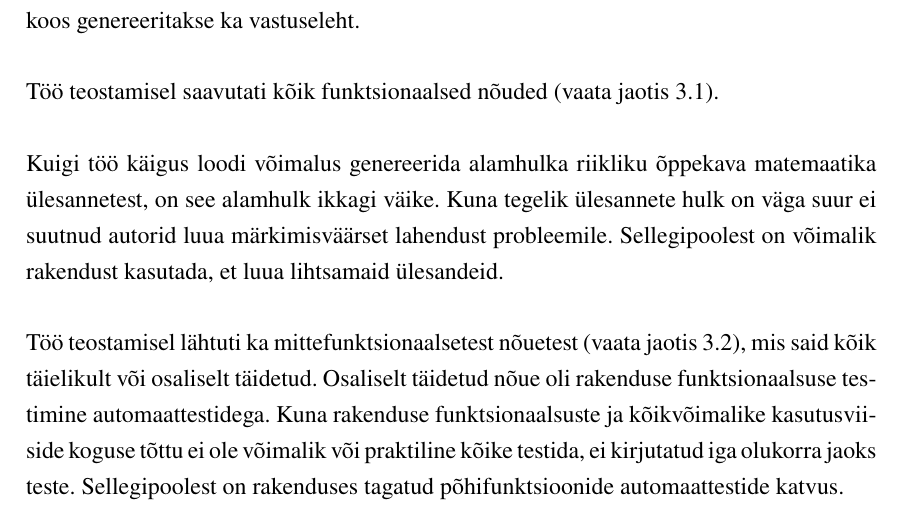
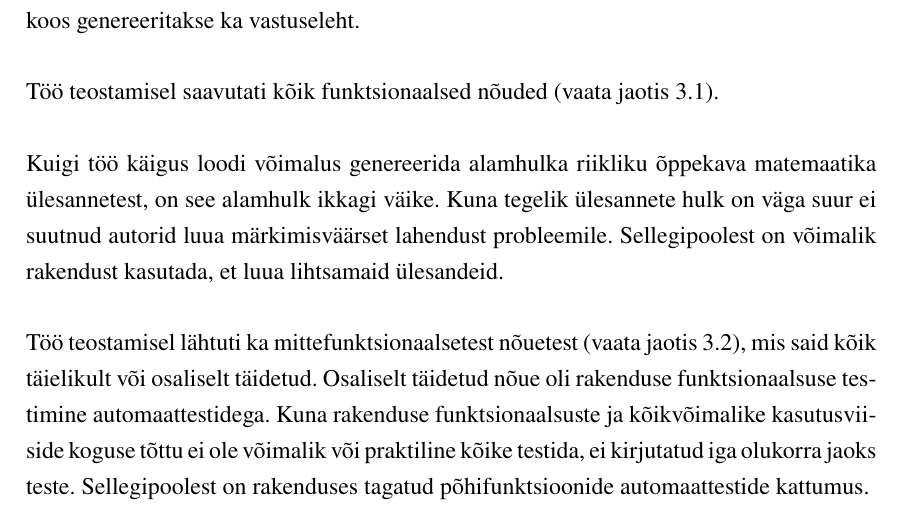
Before and after one commit to gekoke/thesis, a LaTeX thesis (src/thesis.tex, which reads src/chapters/results.tex): part of page 31 of 41, cut so that both start at the same text. Compiled offline with XeLaTeX.

Commit message:
fix: typo

```diff
--- a/src/chapters/results.tex
+++ b/src/chapters/results.tex
@@ -4,4 +4,4 @@ Töö teostamisel saavutati kõik funktsionaalsed nõuded (vaata jaotis \ref{sec
 
 Kuigi töö käigus loodi võimalus genereerida alamhulka riikliku õppekava matemaatika ülesannetest, on see alamhulk ikkagi väike. Kuna tegelik ülesannete hulk on väga suur ei suutnud autorid luua märkimisväärset lahendust probleemile. Sellegipoolest on võimalik rakendust kasutada, et luua lihtsamaid ülesandeid.
 
-Töö teostamisel lähtuti ka mittefunktsionaalsetest nõuetest (vaata jaotis \ref{sec:nonfunctional-requirements}), mis said kõik täielikult või osaliselt täidetud. Osaliselt täidetud nõue oli rakenduse funktsionaalsuse testimine automaattestidega. Kuna rakenduse funktsionaalsuste ja kõikvõimalike kasutusviiside koguse tõttu ei ole võimalik või praktiline kõike testida, ei kirjutatud iga olukorra jaoks teste. Sellegipoolest on rakenduses tagatud põhifunktsioonide automaattestide katvus.
+Töö teostamisel lähtuti ka mittefunktsionaalsetest nõuetest (vaata jaotis \ref{sec:nonfunctional-requirements}), mis said kõik täielikult või osaliselt täidetud. Osaliselt täidetud nõue oli rakenduse funktsionaalsuse testimine automaattestidega. Kuna rakenduse funktsionaalsuste ja kõikvõimalike kasutusviiside koguse tõttu ei ole võimalik või praktiline kõike testida, ei kirjutatud iga olukorra jaoks teste. Sellegipoolest on rakenduses tagatud põhifunktsioonide automaattestide kattumus.
```
